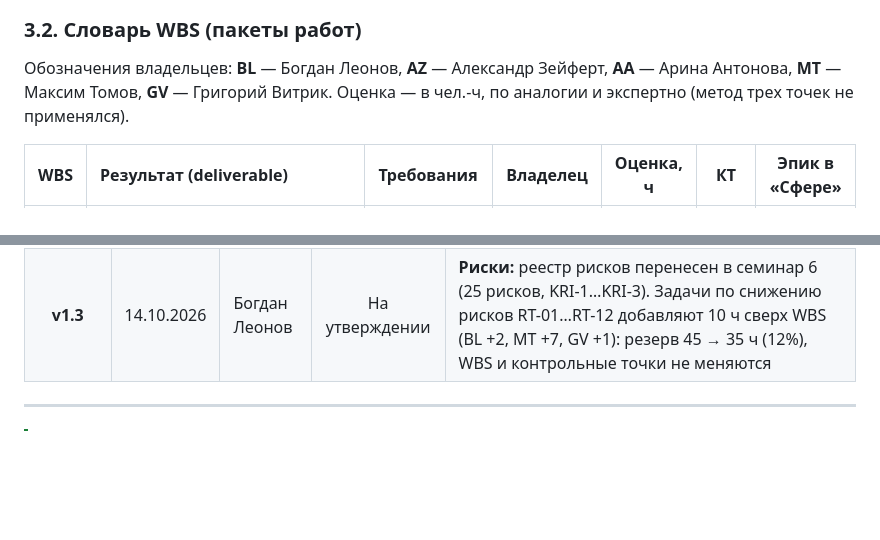
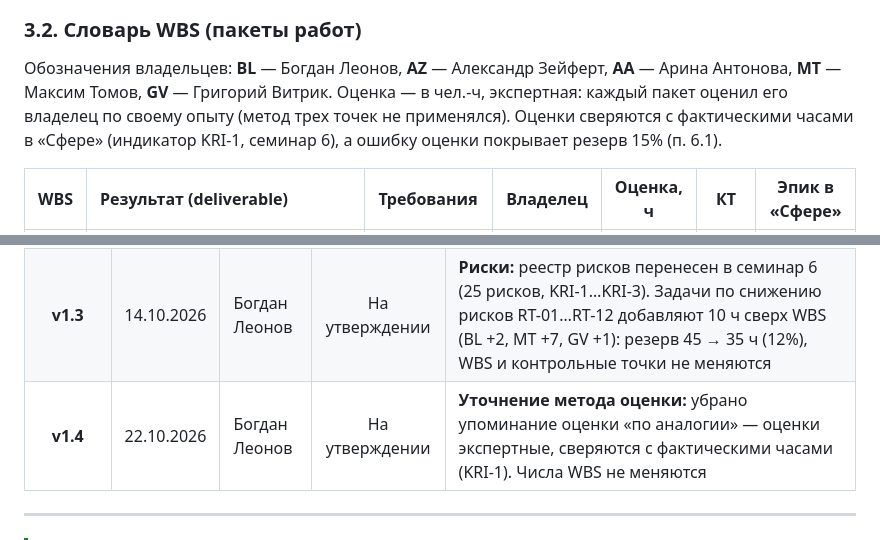
Before and after one commit to Isnob/ecogrid_flow, a Markdown page: docs/seminar_5/README.md, 2 parts joined by grey strips. Drawn GitHub-style; blank space fills up the shorter version.

````diff
--- a/docs/seminar_5/README.md
+++ b/docs/seminar_5/README.md
@@ -251,7 +251,7 @@ flowchart LR
 ```
 
 ### 3.2. Словарь WBS (пакеты работ)
-Обозначения владельцев: **BL** — Богдан Леонов, **AZ** — Александр Зейферт, **AA** — Арина Антонова, **MT** — Максим Томов, **GV** — Григорий Витрик. Оценка — в чел.-ч, по аналогии и экспертно (метод трех точек не применялся).
+Обозначения владельцев: **BL** — Богдан Леонов, **AZ** — Александр Зейферт, **AA** — Арина Антонова, **MT** — Максим Томов, **GV** — Григорий Витрик. Оценка — в чел.-ч, экспертная: каждый пакет оценил его владелец по своему опыту (метод трех точек не применялся). Оценки сверяются с фактическими часами в «Сфере» (индикатор KRI-1, семинар 6), а ошибку оценки покрывает резерв 15% (п. 6.1).
 
 | WBS | Результат (deliverable) | Требования | Владелец | Оценка, ч | КТ | Эпик в «Сфере» |
 | :---: | :--- | :--- | :---: | :---: | :---: | :---: |
@@ -569,6 +569,7 @@ flowchart LR
 | **v1.1** | 07.10.2026 | Богдан Леонов | Черновик | **Изменение объема R0.5:** `FR-ETL-03` и `DR-04` берутся полностью: архив цен ENTSO-E за 3 года (2.6: 6 → 10 ч) и новый пакет 2.8 «Метеоархив» (4 ч). Причина — архив нужен как обучающая выборка для ML-модели во 2-м семестре и для бэктеста GOAL-2 на 12 месяцах. Чтобы удержать загрузку ≤ 90%, 2.5 передан AZ, 5.8 — MT. Итого 35 пакетов, 255 ч, резерв 15% |
 | **v1.2** | 07.10.2026 | Богдан Леонов | На утверждении | **Уточнение GOAL-2:** вместо фиксированного cron в 00:00 / 02:00 UTC базовым сценарием стало лучшее статическое расписание в домашнем ЦОД; экономия разложена на эффект времени (основная метрика) и эффект места; порог 15% → 10% (предварительно, уточняется на M2). Добавлена методика проверки (п. 1.3) |
 | **v1.3** | 14.10.2026 | Богдан Леонов | На утверждении | **Риски:** реестр рисков перенесен в семинар 6 (25 рисков, KRI-1…KRI-3). Задачи по снижению рисков RT-01…RT-12 добавляют 10 ч сверх WBS (BL +2, MT +7, GV +1): резерв 45 → 35 ч (12%), WBS и контрольные точки не меняются |
+| **v1.4** | 22.10.2026 | Богдан Леонов | На утверждении | **Уточнение метода оценки:** убрано упоминание оценки «по аналогии» — оценки экспертные, сверяются с фактическими часами (KRI-1). Числа WBS не меняются |
 
 ---
 
````
Also changed, not shown: docs/seminar_7/README.md (+14 -13 lines), docs/seminar_7/media/figure_1.png, docs/seminar_7/media/figure_2.png, 2 other files.
